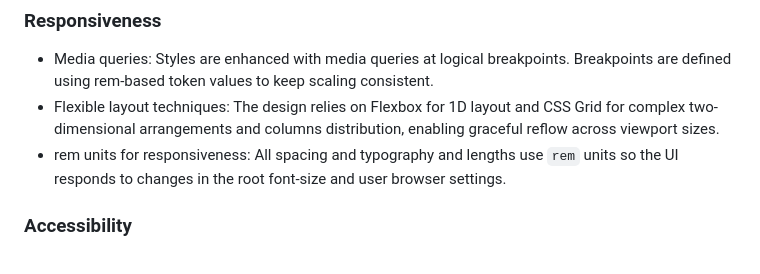
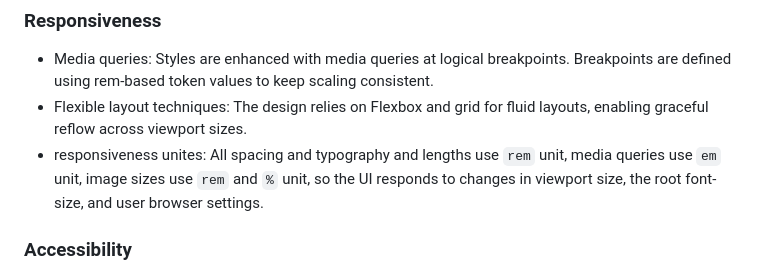
Before and after one commit to AhmedFawzi98/NextMeal, a Markdown page: README.md, the part around the change. GitHub-like rendering.

```diff
--- a/README.md
+++ b/README.md
@@ -52,8 +52,8 @@ A landing page that showcases a clean, component-driven UI for NextMeal app (foo
 ### Responsiveness
 
 - Media queries: Styles are enhanced with media queries at logical breakpoints. Breakpoints are defined using rem-based token values to keep scaling consistent.
-- Flexible layout techniques: The design relies on Flexbox for 1D layout and CSS Grid for complex two-dimensional arrangements and columns distribution, enabling graceful reflow across viewport sizes.
-- rem units for responsiveness: All spacing and typography and lengths use `rem` units so the UI responds to changes in the root font-size and user browser settings.
+- Flexible layout techniques: The design relies on Flexbox and grid for fluid layouts, enabling graceful reflow across viewport sizes.
+- responsiveness unites: All spacing and typography and lengths use `rem` unit, media queries use `em` unit, image sizes use `rem` and `%` unit, so the UI responds to changes in viewport size, the root font-size, and user browser settings.
 
 ### Accessibility
 
```
